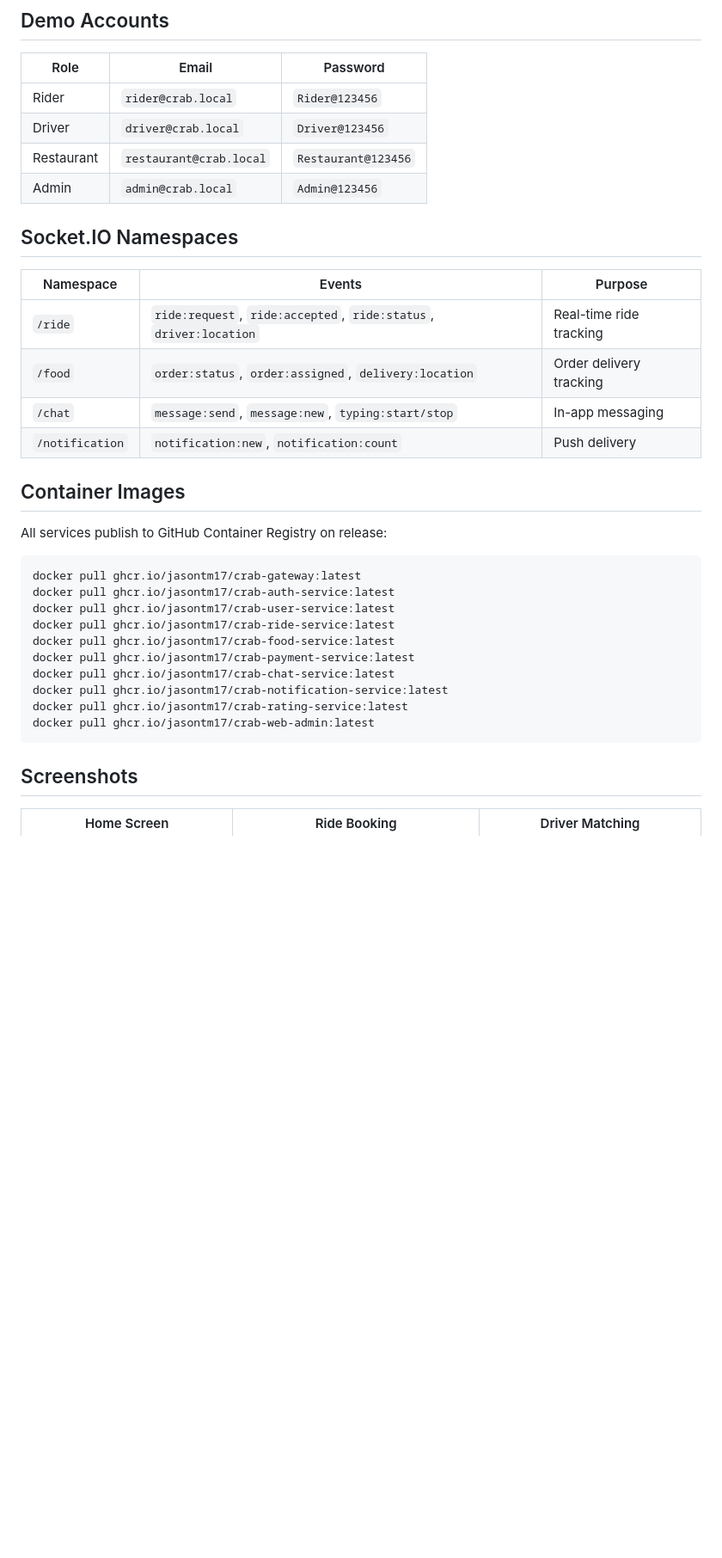
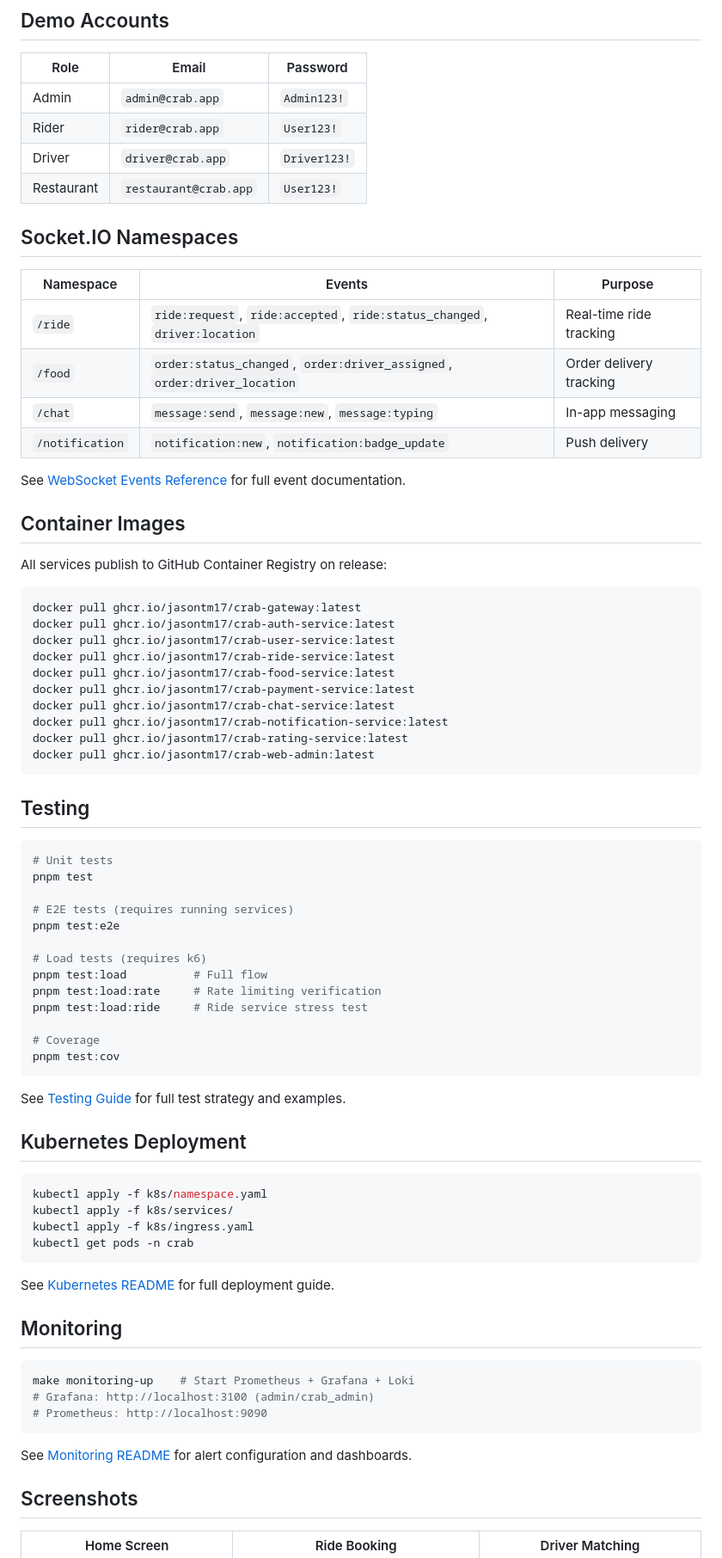
Before and after one commit to JasonTM17/Crab_Mobile_Flutter, a Markdown page: README.md, the part around one of its changes. Shown at 86% size. Drawn GitHub-style; blank space fills up the shorter version.

Commit message:
docs: update README with full documentation links and infrastructure references

````diff
--- a/README.md
+++ b/README.md
@@ -226,19 +276,21 @@ flutter run
 
 | Role | Email | Password |
 |------|-------|----------|
-| Rider | `rider@crab.local` | `Rider@123456` |
-| Driver | `driver@crab.local` | `Driver@123456` |
-| Restaurant | `restaurant@crab.local` | `Restaurant@123456` |
-| Admin | `admin@crab.local` | `Admin@123456` |
+| Admin | `admin@crab.app` | `Admin123!` |
+| Rider | `rider@crab.app` | `User123!` |
+| Driver | `driver@crab.app` | `Driver123!` |
+| Restaurant | `restaurant@crab.app` | `User123!` |
 
 ## Socket.IO Namespaces
 
 | Namespace | Events | Purpose |
 |-----------|--------|---------|
-| `/ride` | `ride:request`, `ride:accepted`, `ride:status`, `driver:location` | Real-time ride tracking |
-| `/food` | `order:status`, `order:assigned`, `delivery:location` | Order delivery tracking |
-| `/chat` | `message:send`, `message:new`, `typing:start/stop` | In-app messaging |
-| `/notification` | `notification:new`, `notification:count` | Push delivery |
+| `/ride` | `ride:request`, `ride:accepted`, `ride:status_changed`, `driver:location` | Real-time ride tracking |
+| `/food` | `order:status_changed`, `order:driver_assigned`, `order:driver_location` | Order delivery tracking |
+| `/chat` | `message:send`, `message:new`, `message:typing` | In-app messaging |
+| `/notification` | `notification:new`, `notification:badge_update` | Push delivery |
+
+See [WebSocket Events Reference](docs/WEBSOCKET_EVENTS.md) for full event documentation.
 
 ## Container Images
 
@@ -257,6 +309,47 @@ docker pull ghcr.io/jasontm17/crab-rating-service:latest
 docker pull ghcr.io/jasontm17/crab-web-admin:latest
 ```
 
+## Testing
+
+```bash
+# Unit tests
+pnpm test
+
+# E2E tests (requires running services)
+pnpm test:e2e
+
+# Load tests (requires k6)
+pnpm test:load          # Full flow
+pnpm test:load:rate     # Rate limiting verification
+pnpm test:load:ride     # Ride service stress test
+
+# Coverage
+pnpm test:cov
+```
+
+See [Testing Guide](docs/TESTING.md) for full test strategy and examples.
+
+## Kubernetes Deployment
+
+```bash
+kubectl apply -f k8s/namespace.yaml
+kubectl apply -f k8s/services/
+kubectl apply -f k8s/ingress.yaml
+kubectl get pods -n crab
+```
+
+See [Kubernetes README](k8s/README.md) for full deployment guide.
+
+## Monitoring
+
+```bash
+make monitoring-up    # Start Prometheus + Grafana + Loki
+# Grafana: http://localhost:3100 (admin/crab_admin)
+# Prometheus: http://localhost:9090
+```
+
+See [Monitoring README](monitoring/README.md) for alert configuration and dashboards.
+
 ## Screenshots
 
 | Home Screen | Ride Booking | Driver Matching |
````
Also changed, not shown: other parts of README.md (+78 -28 lines).
